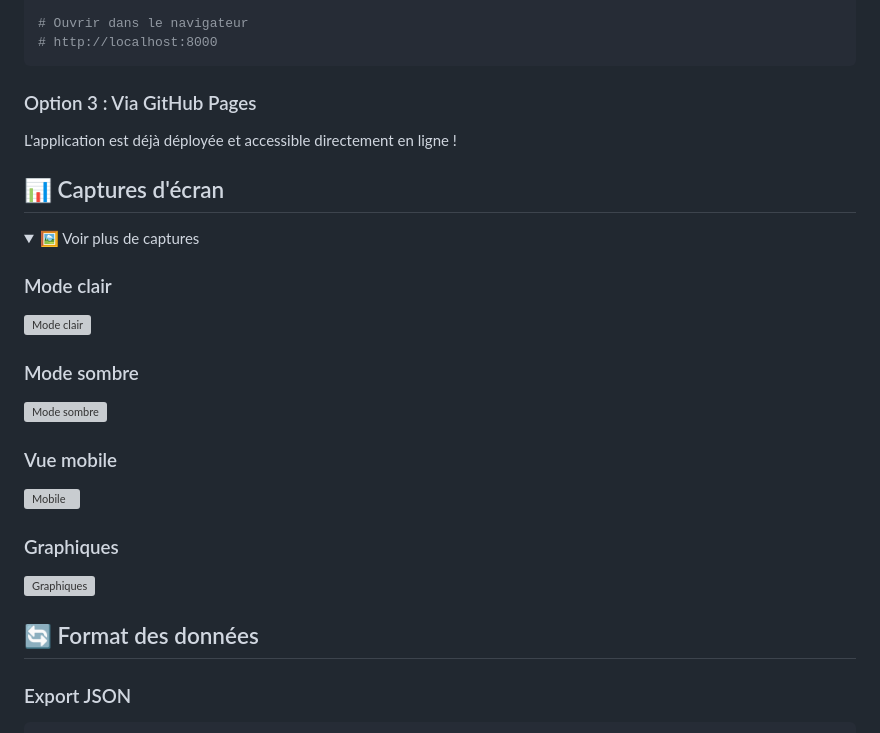
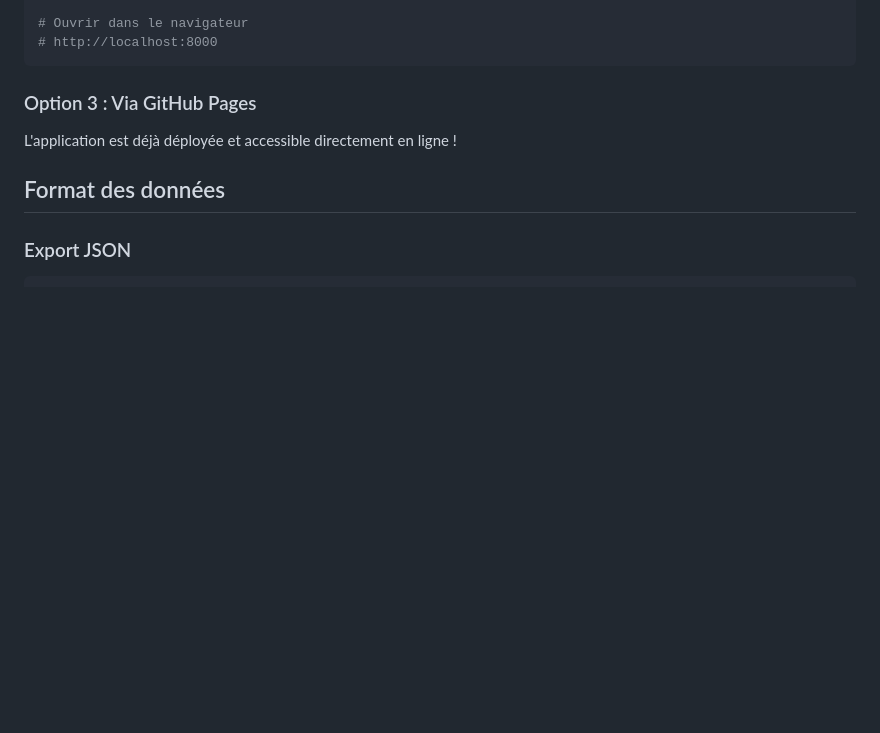
Before and after one commit to K3E9X/cyber-audit-dashboard, a Markdown page: README.md, the part around one of its changes. Drawn GitHub-style; folded sections open; blank space fills up the shorter version; grey boxes are pictures that could not be loaded.

````diff
--- a/README.md
+++ b/README.md
@@ -106,26 +105,8 @@ python -m http.server 8000
 ### Option 3 : Via GitHub Pages
 L'application est déjà déployée et accessible directement en ligne !
 
-## 📊 Captures d'écran
 
-<details>
-<summary>🖼️ Voir plus de captures</summary>
-
-### Mode clair
-![Mode clair](./screenshots/dashboard-light.png)
-
-### Mode sombre
-![Mode sombre](./screenshots/dashboard-dark.png)
-
-### Vue mobile
-![Mobile](./screenshots/mobile-view.png)
-
-### Graphiques
-![Graphiques](./screenshots/charts.png)
-
-</details>
-
-## 🔄 Format des données
+## Format des données
 
 ### Export JSON
 ```json
````
Also changed, not shown: other parts of README.md (+24 -25 lines).
